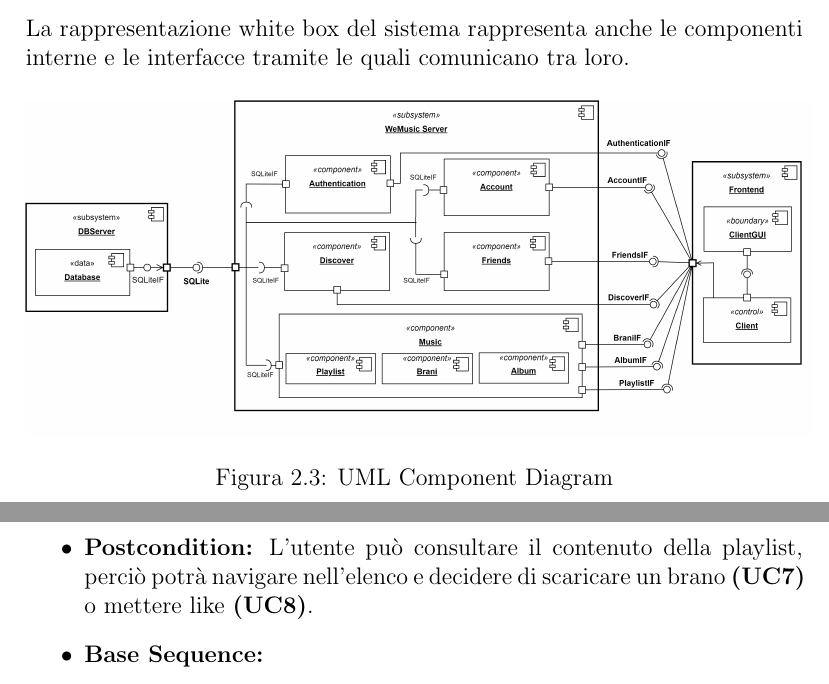
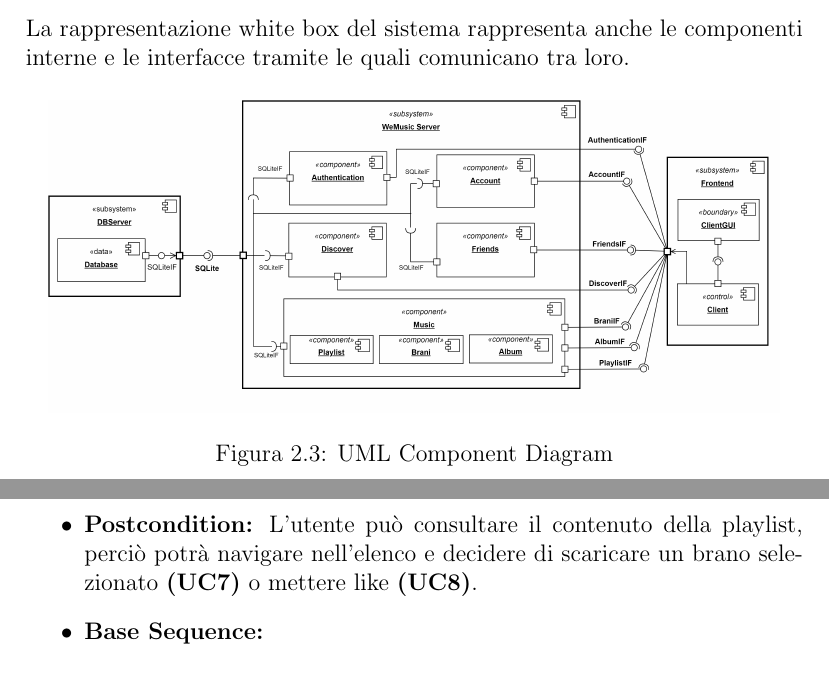
Before and after one commit to slocatelli30/WeMusic, a LaTeX document (documentazione/main.tex, which reads documentazione/iterations/iterazione1.tex, documentazione/iterations/iterazione2.tex): two parts of pages 23 and 32 of 68, joined at a grey line, cut so that both start at the same text. Compiled offline with pdfLaTeX.

Commit message:
minor fixes

```diff
--- a/documentazione/iterations/iterazione1.tex
+++ b/documentazione/iterations/iterazione1.tex
@@ -175,7 +175,7 @@ interne e le interfacce tramite le quali comunicano tra loro.
 
 \begin{figure}[H]
     \centering
-    \includegraphics[scale=0.14]{component_diagram_ver4_2.png}
+    \includegraphics[scale=0.13]{component_diagram_ver4_2.png}
     \caption{UML Component Diagram}
     \label{fig-uml-component-diag_2}
 \end{figure}
--- a/documentazione/iterations/iterazione2.tex
+++ b/documentazione/iterations/iterazione2.tex
@@ -234,7 +234,7 @@ Il presente caso d'uso consiste nel visualizzare i brano contenuti in una delle
     \item \textbf{Precondition:} L'utente deve aver effettuato il log in e deve aver creato almeno una playlist.
     \item \textbf{Postcondition:} L'utente può consultare il contenuto della
     playlist, perciò potrà navigare nell'elenco e decidere di scaricare
-    un brano \textbf{(UC7)} o mettere like \textbf{(UC8)}.
+    un brano selezionato \textbf{(UC7)} o mettere like \textbf{(UC8)}.
     \item \textbf{Base Sequence:}
     \begin{itemize}
         \item \textbf{1.} L'utente seleziona l'elenco delle proprie playlist dal menu.
```
Also changed, not shown: documentazione/iterations/iterazione1.tex (2 more changed lines), documentazione/iterations/iterazione2.tex (2 more changed lines).
